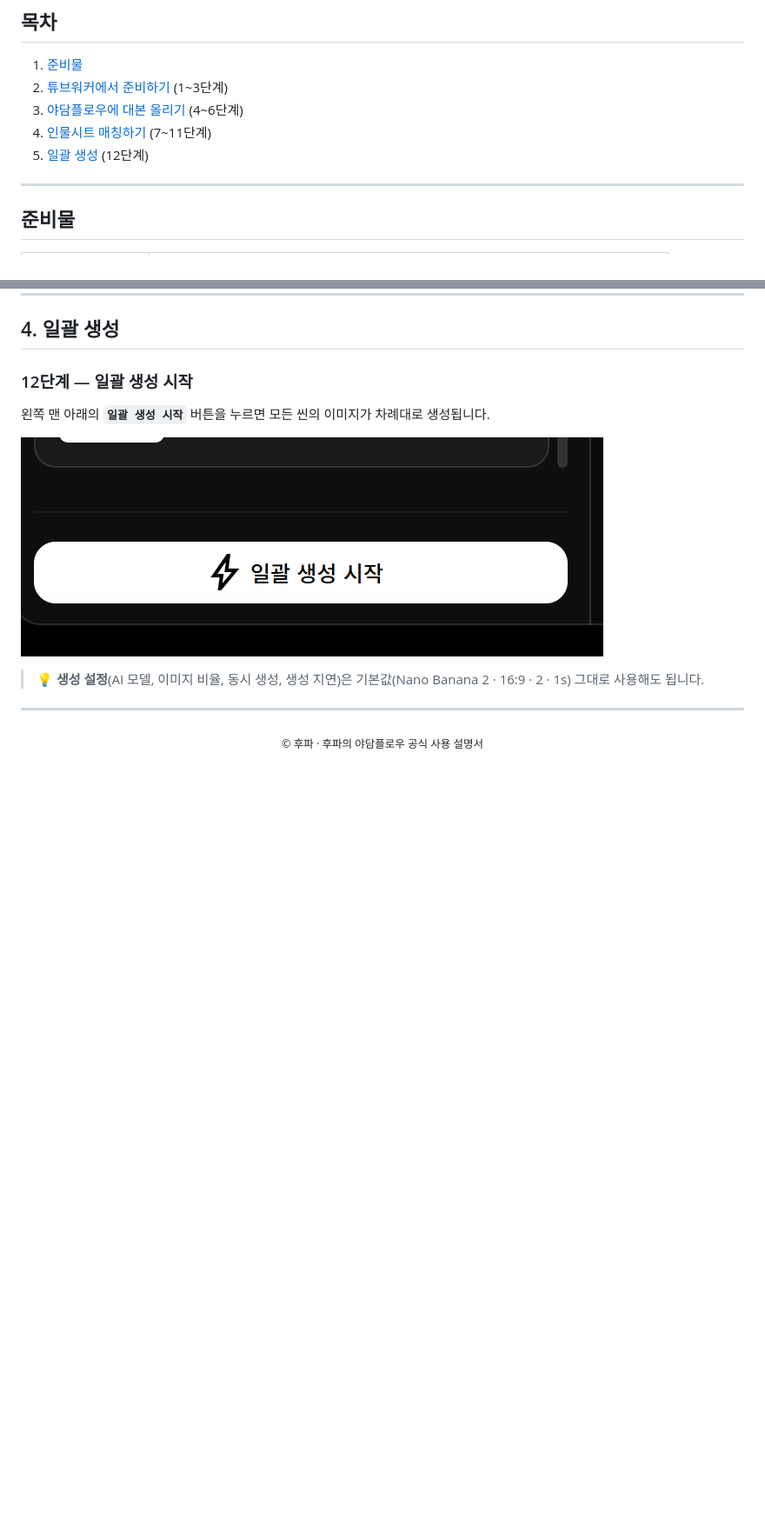
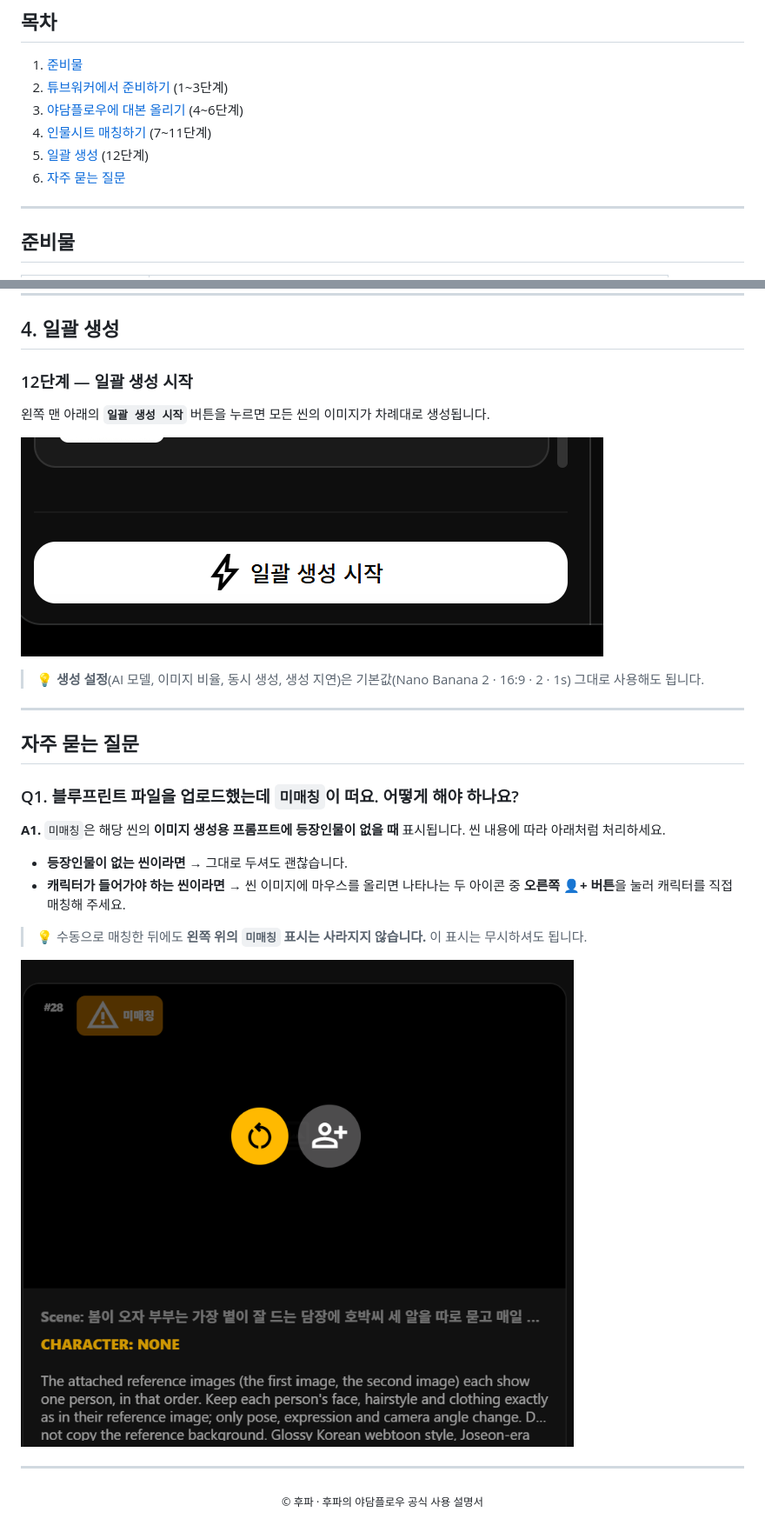
Before and after one commit to limbj1218-cyber/hoopa-yadam-flow, a Markdown page: README.md, 2 parts joined by grey strips. Shown at 87% size. Drawn GitHub-style; pictures changed too: images/미매칭.png (added); blank space fills up the shorter version.

```diff
--- a/README.md
+++ b/README.md
@@ -25,6 +25,7 @@
 3. [야담플로우에 대본 올리기](#2-야담플로우에-대본-올리기) (4~6단계)
 4. [인물시트 매칭하기](#3-인물시트-매칭하기) (7~11단계)
 5. [일괄 생성](#4-일괄-생성) (12단계)
+6. [자주 묻는 질문](#자주-묻는-질문)
 
 ---
 
@@ -135,4 +136,19 @@ Blueprint.json 처리가 끝나면 모든 씬이 초록색 **`매칭 성공`**
 
 ---
 
+## 자주 묻는 질문
+
+### Q1. 블루프린트 파일을 업로드했는데 `미매칭`이 떠요. 어떻게 해야 하나요?
+
+**A1.** `미매칭`은 해당 씬의 **이미지 생성용 프롬프트에 등장인물이 없을 때** 표시됩니다. 씬 내용에 따라 아래처럼 처리하세요.
+
+- **등장인물이 없는 씬이라면** → 그대로 두셔도 괜찮습니다.
+- **캐릭터가 들어가야 하는 씬이라면** → 씬 이미지에 마우스를 올리면 나타나는 두 아이콘 중 **오른쪽 👤+ 버튼**을 눌러 캐릭터를 직접 매칭해 주세요.
+
+> 💡 수동으로 매칭한 뒤에도 **왼쪽 위의 `미매칭` 표시는 사라지지 않습니다.** 이 표시는 무시하셔도 됩니다.
+
+![미매칭 — 오른쪽 👤+ 버튼으로 수동 매칭](images/미매칭.png)
+
+---
+
 <p align="center"><sub>© 후파 · 후파의 야담플로우 공식 사용 설명서</sub></p>
```
Also changed, not shown: 1 other file.
